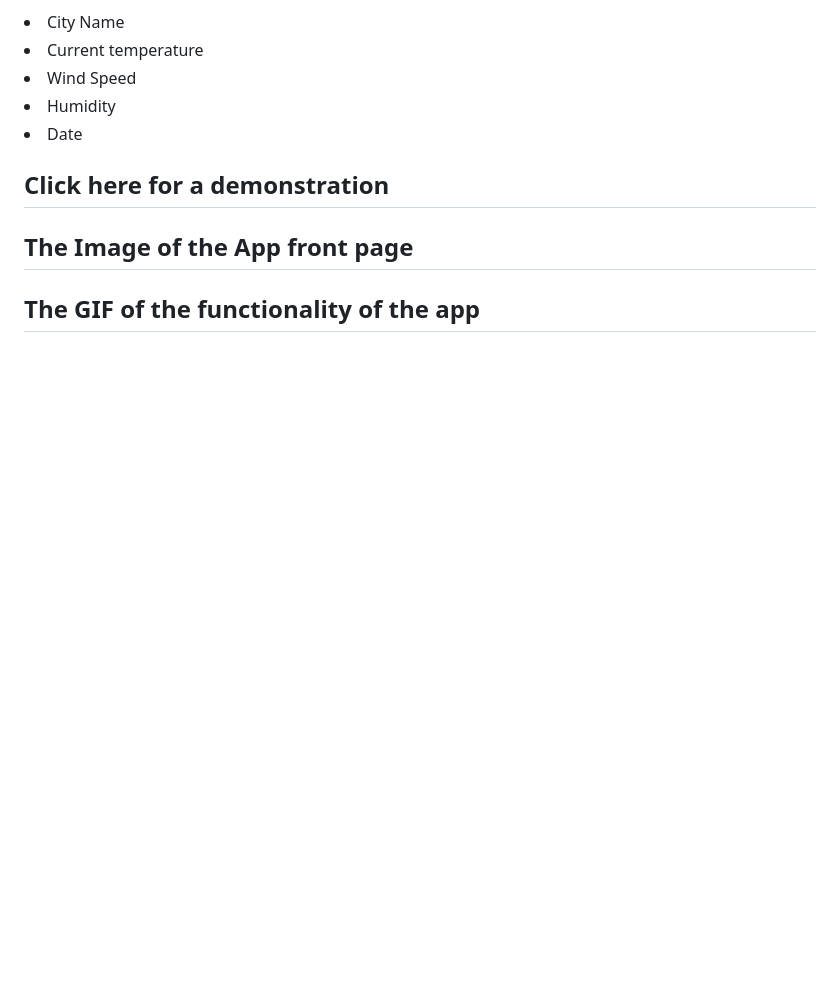
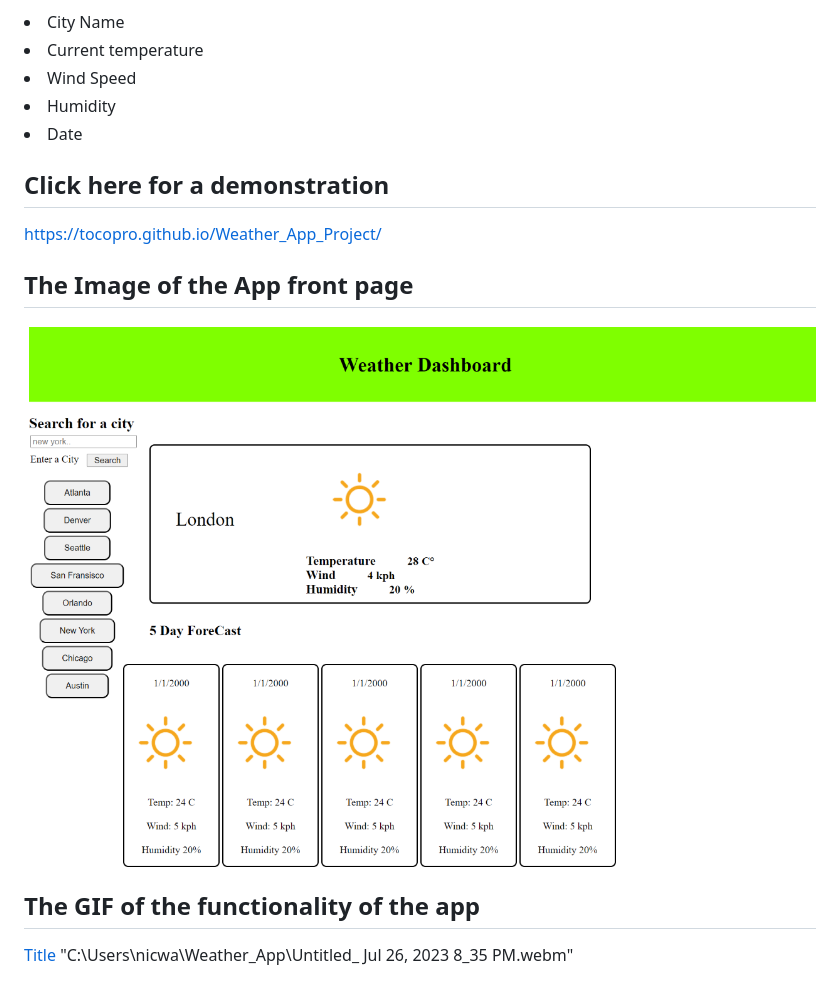
Before and after one commit to Tocopro/Weather_App_Project, a Markdown page: README.md, the part around the change. GitHub-like rendering; pictures changed too: image.png (added); blank space fills up the shorter version.

```diff
--- a/README.md
+++ b/README.md
@@ -13,6 +13,14 @@ Weather is sometimes difficult to predict. This accurate weather app allows to f
 
 ## Click here for a demonstration
 
+https://tocopro.github.io/Weather_App_Project/
+
 ## The Image of the App front page
 
+![Alt text](image.png)
+
+
 ## The GIF of the functionality of the app
+
+[Title](<../Downloads/Untitled_ Jul 26, 2023 8_35 PM.webm>)
+"C:\Users\nicwa\Weather_App\Untitled_ Jul 26, 2023 8_35 PM.webm"
```
Also changed, not shown: Weather App Image.png (added), 1 other file.
